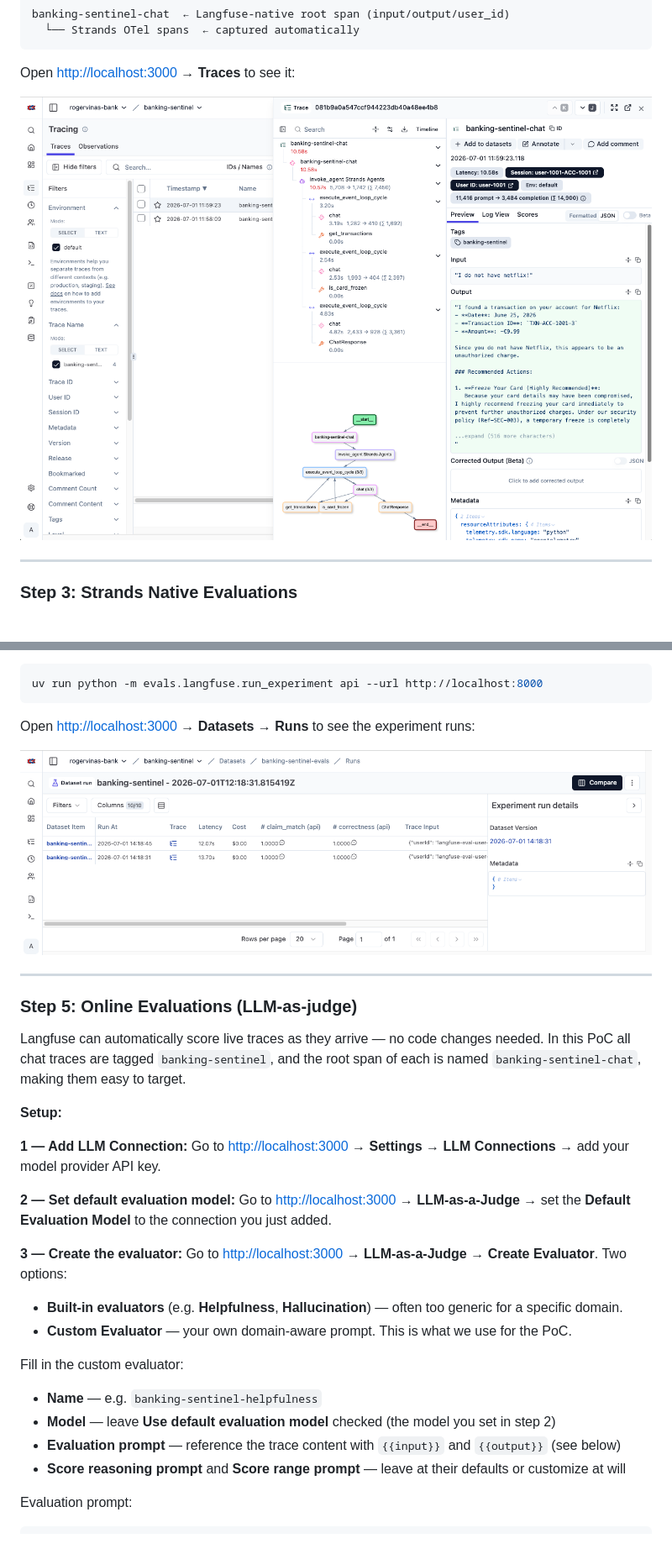
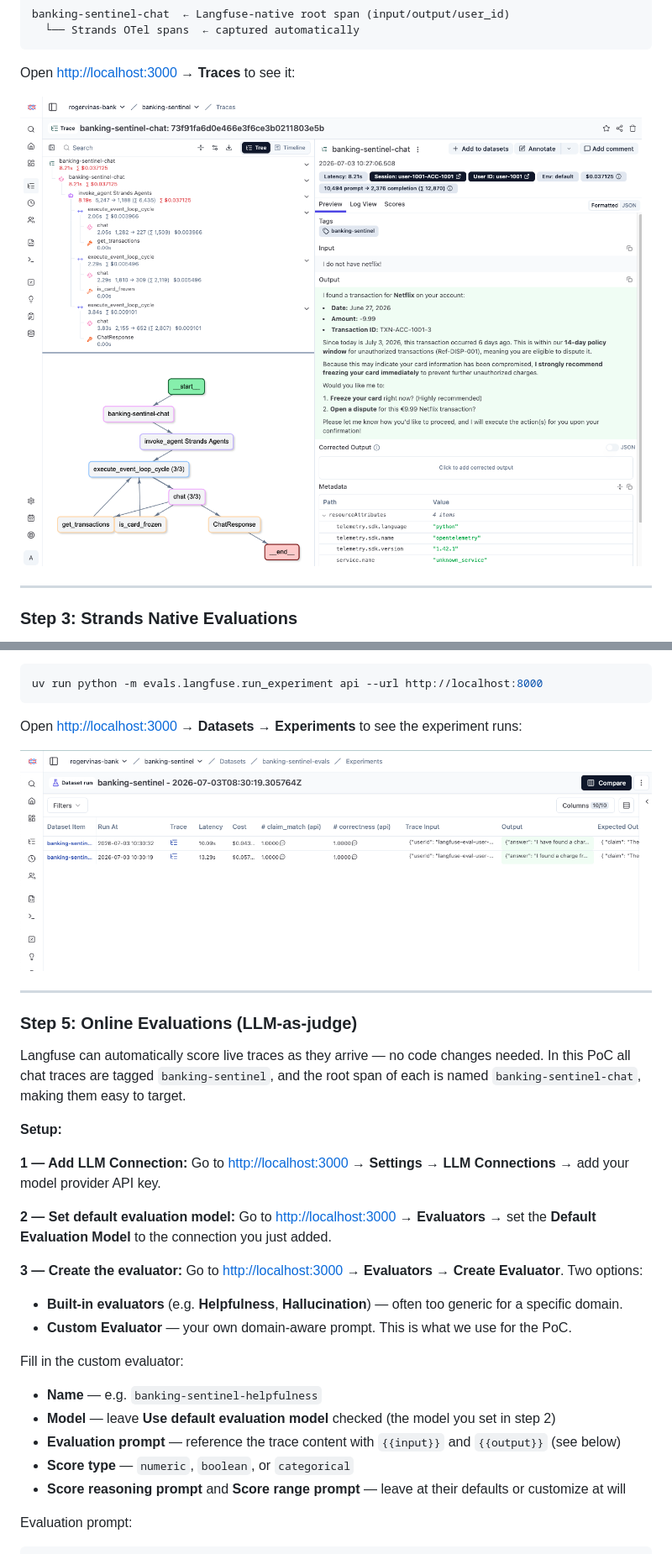
Before and after one commit to rogervinas/strands-agents-langfuse-evaluations, a Markdown page: README.md, 2 parts joined by grey strips. Shown at 84% size. GitHub-like rendering; pictures changed too: .doc/screenshot-experiment-runs.png, .doc/screenshot-traces.png.

Commit message:
Update Langfuse UI navigation paths and labels
- Rename Datasets tab: Runs → Experiments
- Rename sidebar page: LLM-as-a-Judge → Evaluators
- Add Score type field (numeric, boolean, categorical) to custom evaluator setup

Co-Authored-By: Claude Sonnet 4.6 <noreply@anthropic.com>

````diff
--- a/README.md
+++ b/README.md
@@ -365,7 +365,7 @@ Run against a running server:
 uv run python -m evals.langfuse.run_experiment api --url http://localhost:8000
 ```
 
-Open [http://localhost:3000](http://localhost:3000) → **Datasets** → **Runs** to see the experiment runs:
+Open [http://localhost:3000](http://localhost:3000) → **Datasets** → **Experiments** to see the experiment runs:
 
 ![](.doc/screenshot-experiment-runs.png)
 
@@ -381,10 +381,10 @@ Langfuse can automatically score live traces as they arrive — no code changes
 Go to [http://localhost:3000](http://localhost:3000) → **Settings → LLM Connections** → add your model provider API key.
 
 **2 — Set default evaluation model:**
-Go to [http://localhost:3000](http://localhost:3000) → **LLM-as-a-Judge** → set the **Default Evaluation Model** to the connection you just added.
+Go to [http://localhost:3000](http://localhost:3000) → **Evaluators** → set the **Default Evaluation Model** to the connection you just added.
 
 **3 — Create the evaluator:**
-Go to [http://localhost:3000](http://localhost:3000) → **LLM-as-a-Judge** → **Create Evaluator**. Two options:
+Go to [http://localhost:3000](http://localhost:3000) → **Evaluators** → **Create Evaluator**. Two options:
 
 - **Built-in evaluators** (e.g. **Helpfulness**, **Hallucination**) — often too generic for a specific domain.
 - **Custom Evaluator** — your own domain-aware prompt. This is what we use for the PoC.
@@ -394,6 +394,7 @@ Fill in the custom evaluator:
 - **Name** — e.g. `banking-sentinel-helpfulness`
 - **Model** — leave **Use default evaluation model** checked (the model you set in step 2)
 - **Evaluation prompt** — reference the trace content with `{{input}}` and `{{output}}` (see below)
+- **Score type** — `numeric`, `boolean`, or `categorical`
 - **Score reasoning prompt** and **Score range prompt** — leave at their defaults or customize at will
 
 Evaluation prompt:
````
Also changed, not shown: .doc/SLIDES.md (+1 -1 lines), .doc/screenshot-experiment-items.png.
